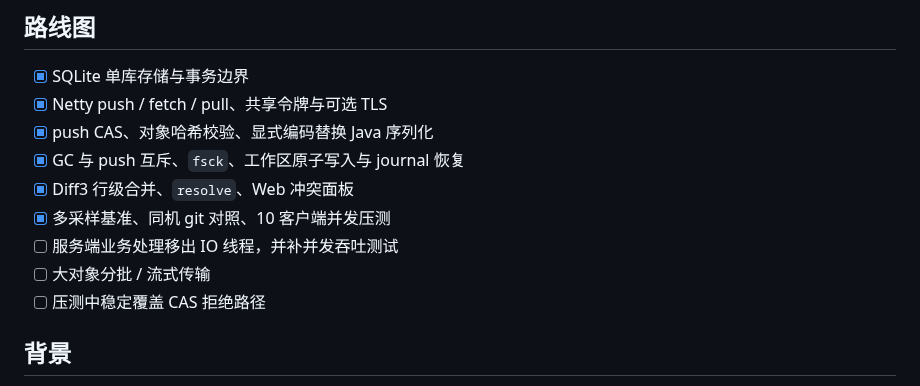
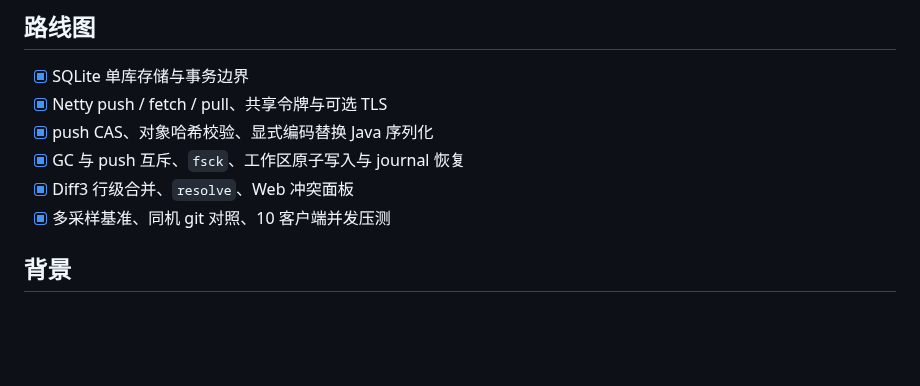
Before and after one commit to NelxJoe306/SyncVault, a Markdown page: README.md, the part around one of its changes. Drawn GitHub-style; blank space fills up the shorter version.

Commit message:
docs(readme): restore happy-path sync GIF; drop unfinished roadmap (#31)
Keep the #25 two-device push/pull GIF beside the conflict VHS demo.
Remove three unchecked roadmap items already covered as known limits.

Co-authored-by: NelxJoe306 <222164874+NelxJoe306@users.noreply.github.com>

```diff
--- a/README.md
+++ b/README.md
@@ -116,9 +118,6 @@ docs/                       design.md（设计与协议）· commands.md（命
 - [x] GC 与 push 互斥、`fsck`、工作区原子写入与 journal 恢复
 - [x] Diff3 行级合并、`resolve`、Web 冲突面板
 - [x] 多采样基准、同机 git 对照、10 客户端并发压测
-- [ ] 服务端业务处理移出 IO 线程，并补并发吞吐测试
-- [ ] 大对象分批 / 流式传输
-- [ ] 压测中稳定覆盖 CAS 拒绝路径
 
 ## 背景
 
```
Also changed, not shown: other parts of README.md (+2 -0 lines), docs/images/sync-happy.gif (added).
